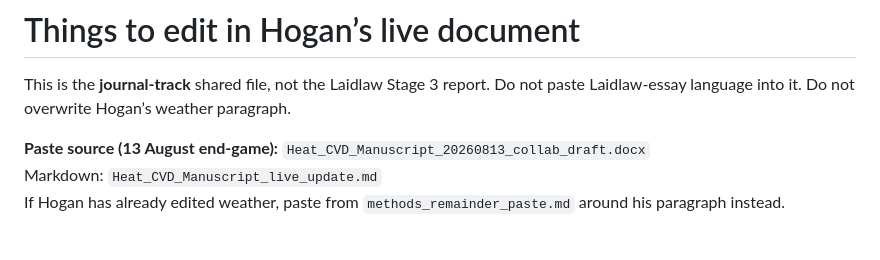
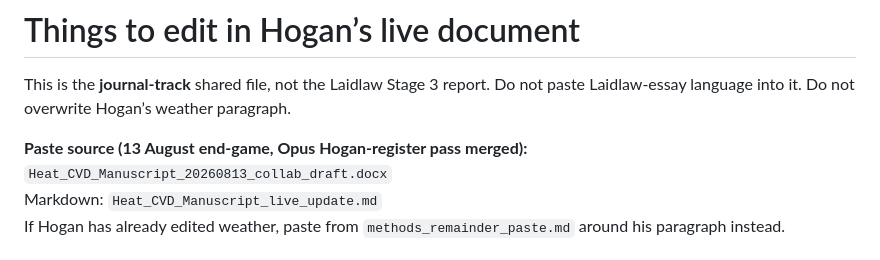
Before and after one commit to bobshenruililin/Laidlaw-Heat-Project, a Markdown page: manuscript/live_collaborative/LIVE_DOC_EDITS.md, the part around the change. GitHub-like rendering.

Commit message:
Note in the paste list that the Opus Hogan-register pass is merged
Co-authored-by: Shen Ruililin <bobshenruililin@users.noreply.github.com>

```diff
--- a/manuscript/live_collaborative/LIVE_DOC_EDITS.md
+++ b/manuscript/live_collaborative/LIVE_DOC_EDITS.md
@@ -2,7 +2,7 @@
 
 This is the **journal-track** shared file, not the Laidlaw Stage 3 report. Do not paste Laidlaw-essay language into it. Do not overwrite Hogan’s weather paragraph.
 
-**Paste source (13 August end-game):** `Heat_CVD_Manuscript_20260813_collab_draft.docx`
+**Paste source (13 August end-game, Opus Hogan-register pass merged):** `Heat_CVD_Manuscript_20260813_collab_draft.docx`
 Markdown: `Heat_CVD_Manuscript_live_update.md`
 If Hogan has already edited weather, paste from `methods_remainder_paste.md` around his paragraph instead.
 
```
